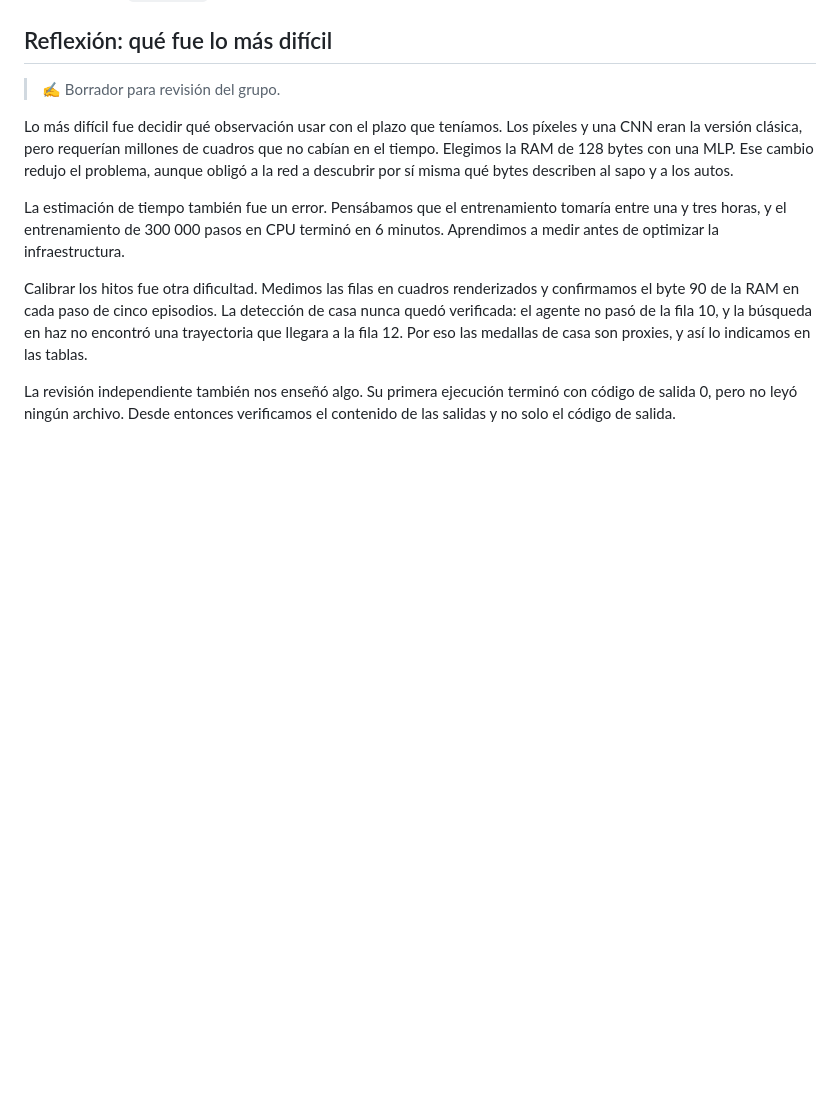
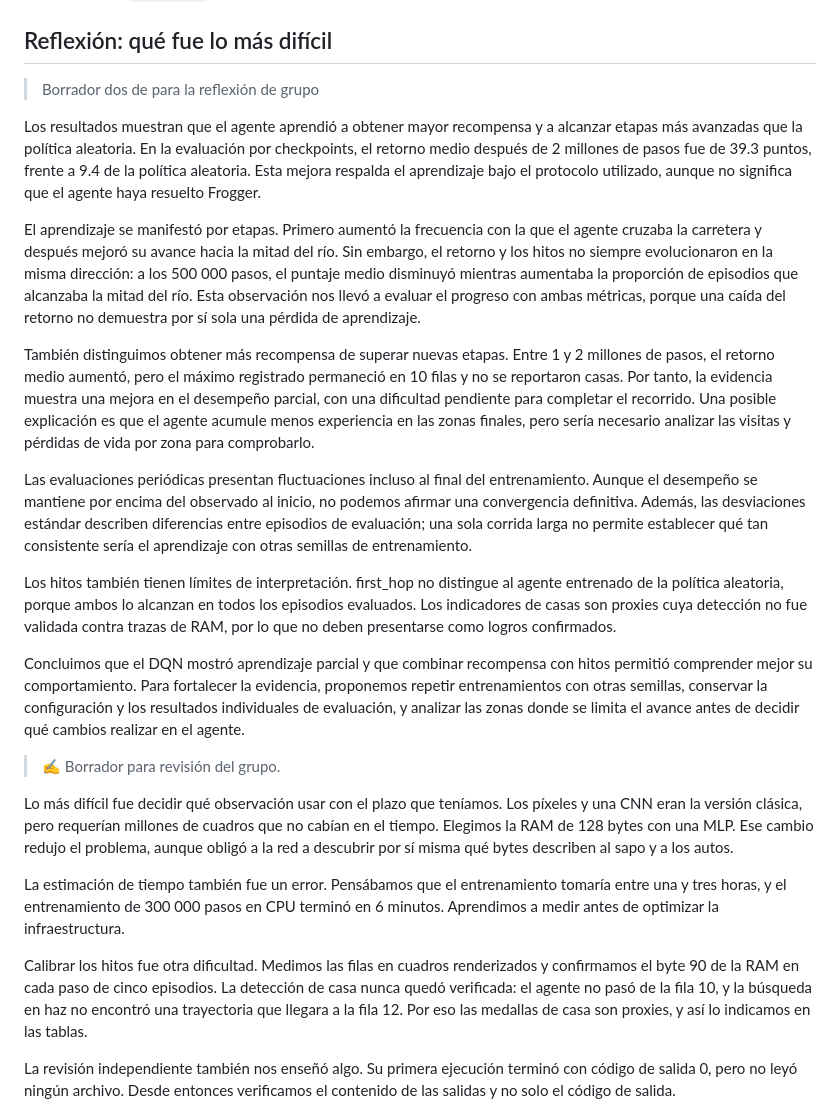
Before and after one commit to AlejoMoncada/frogger-dqn-lab, a Markdown page: README.md, the part around one of its changes. GitHub-like rendering; blank space fills up the shorter version.

```diff
--- a/README.md
+++ b/README.md
@@ -264,6 +273,30 @@ Primer episodio de evaluación de cada checkpoint (`results/run_2m/gifs/`):
 - **La medalla `first_hop` no discrimina.** La política aleatoria la alcanza en el 100 % de los episodios.
 
 ## Reflexión: qué fue lo más difícil
+
+> Borrador dos de para la reflexión de grupo
+
+
+Los resultados muestran que el agente aprendió a obtener mayor recompensa y a alcanzar etapas más avanzadas que la política aleatoria.
+En la evaluación por checkpoints, el retorno medio después de 2 millones de pasos fue de 39.3 puntos, frente a 9.4 de la política aleatoria.
+Esta mejora respalda el aprendizaje bajo el protocolo utilizado, aunque no significa que el agente haya resuelto Frogger.
+
+El aprendizaje se manifestó por etapas. Primero aumentó la frecuencia con la que el agente cruzaba la carretera y después mejoró su avance hacia la mitad del río.
+Sin embargo, el retorno y los hitos no siempre evolucionaron en la misma dirección: a los 500 000 pasos, el puntaje medio disminuyó mientras aumentaba la proporción de episodios que alcanzaba la mitad del río.
+Esta observación nos llevó a evaluar el progreso con ambas métricas, porque una caída del retorno no demuestra por sí sola una pérdida de aprendizaje.
+
+También distinguimos obtener más recompensa de superar nuevas etapas. Entre 1 y 2 millones de pasos, el retorno medio aumentó, pero el máximo registrado permaneció en 10 filas y no se reportaron casas.
+Por tanto, la evidencia muestra una mejora en el desempeño parcial, con una dificultad pendiente para completar el recorrido.
+Una posible explicación es que el agente acumule menos experiencia en las zonas finales, pero sería necesario analizar las visitas y pérdidas de vida por zona para comprobarlo.
+
+Las evaluaciones periódicas presentan fluctuaciones incluso al final del entrenamiento.
+Aunque el desempeño se mantiene por encima del observado al inicio, no podemos afirmar una convergencia definitiva.
+Además, las desviaciones estándar describen diferencias entre episodios de evaluación; una sola corrida larga no permite establecer qué tan consistente sería el aprendizaje con otras semillas de entrenamiento.
+
+Los hitos también tienen límites de interpretación. first_hop no distingue al agente entrenado de la política aleatoria, porque ambos lo alcanzan en todos los episodios evaluados. Los indicadores de casas son proxies cuya detección no fue validada contra trazas de RAM, por lo que no deben presentarse como logros confirmados.
+
+Concluimos que el DQN mostró aprendizaje parcial y que combinar recompensa con hitos permitió comprender mejor su comportamiento.
+Para fortalecer la evidencia, proponemos repetir entrenamientos con otras semillas, conservar la configuración y los resultados individuales de evaluación, y analizar las zonas donde se limita el avance antes de decidir qué cambios realizar en el agente.
 
 <!-- BORRADOR: reescribir con la voz del grupo antes de entregar -->
 
```
Also changed, not shown: other parts of README.md (+33 -24 lines).
